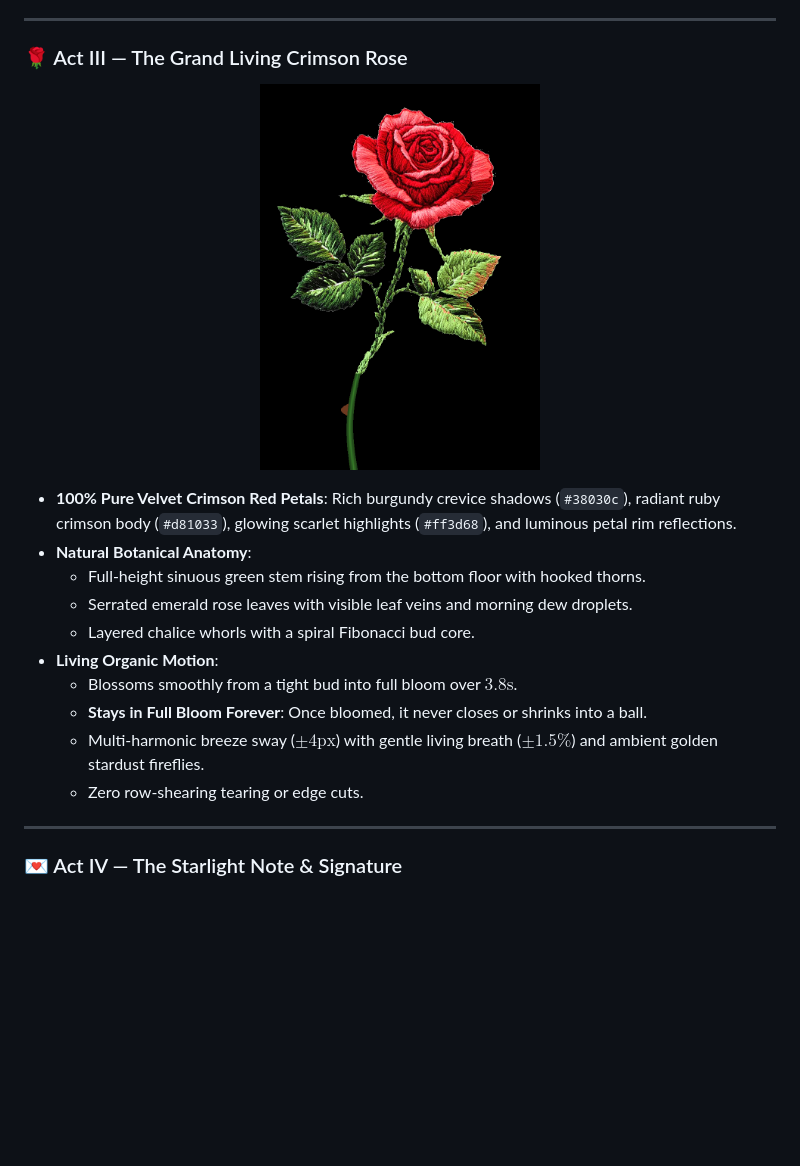
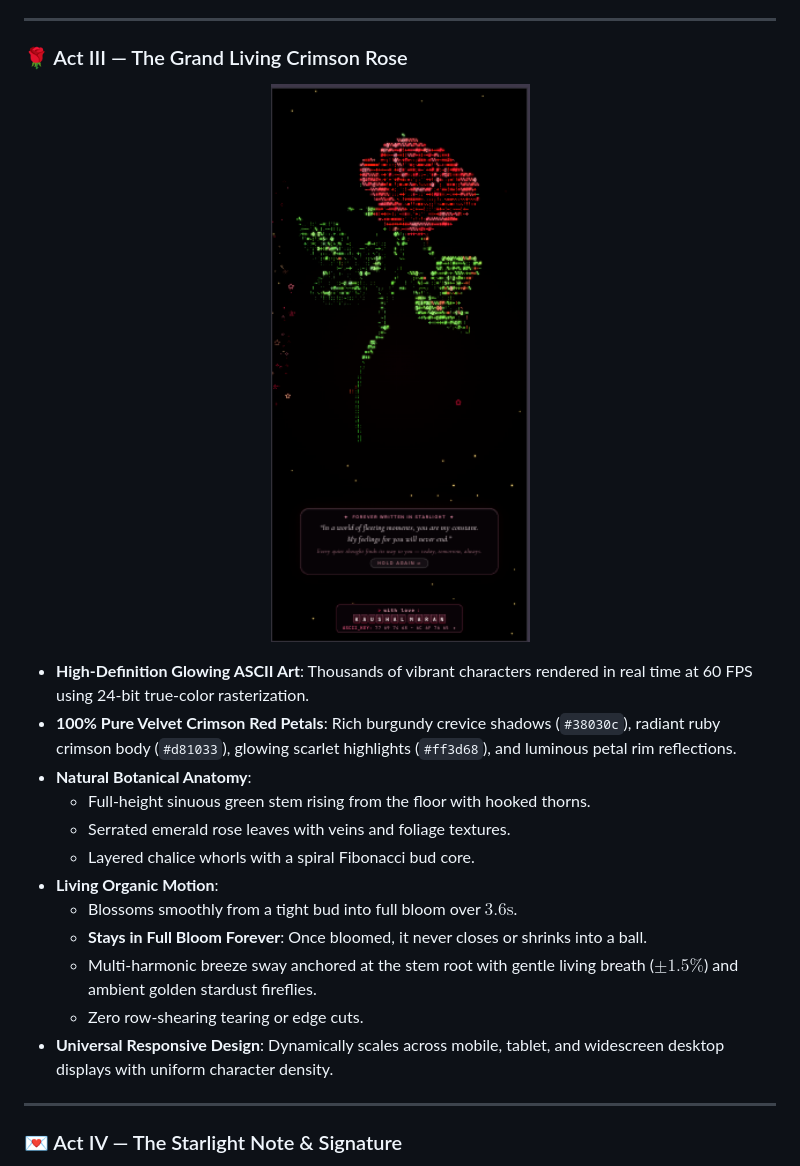
Before and after one commit to kaushalboii/LIVE-ASCII, a Markdown page: README.md, the part around the change. GitHub-like rendering; pictures changed too: assets/rose-ascii.png (added); blank space fills up the shorter version.

Commit message:
docs: update README with authentic living ASCII rose preview image and updated Act III description

```diff
--- a/README.md
+++ b/README.md
@@ -33,19 +33,21 @@
 ### 🌹 Act III — The Grand Living Crimson Rose
 
 <p align="center">
-  <img src="https://raw.githubusercontent.com/kaushalboii/LIVE-ASCII/main/assets/rose-botanical.png" alt="Grand Living Crimson Rose" width="280">
+  <img src="https://raw.githubusercontent.com/kaushalboii/LIVE-ASCII/main/assets/rose-ascii.png" alt="Grand Living ASCII Crimson Rose" width="280">
 </p>
 
+- **High-Definition Glowing ASCII Art**: Thousands of vibrant characters rendered in real time at 60 FPS using 24-bit true-color rasterization.
 - **100% Pure Velvet Crimson Red Petals**: Rich burgundy crevice shadows (`#38030c`), radiant ruby crimson body (`#d81033`), glowing scarlet highlights (`#ff3d68`), and luminous petal rim reflections.
 - **Natural Botanical Anatomy**:
-  - Full-height sinuous green stem rising from the bottom floor with hooked thorns.
-  - Serrated emerald rose leaves with visible leaf veins and morning dew droplets.
+  - Full-height sinuous green stem rising from the floor with hooked thorns.
+  - Serrated emerald rose leaves with veins and foliage textures.
   - Layered chalice whorls with a spiral Fibonacci bud core.
 - **Living Organic Motion**:
-  - Blossoms smoothly from a tight bud into full bloom over $3.8\text{s}$.
+  - Blossoms smoothly from a tight bud into full bloom over $3.6\text{s}$.
   - **Stays in Full Bloom Forever**: Once bloomed, it never closes or shrinks into a ball.
-  - Multi-harmonic breeze sway ($\pm 4\text{px}$) with gentle living breath ($\pm 1.5\%$) and ambient golden stardust fireflies.
+  - Multi-harmonic breeze sway anchored at the stem root with gentle living breath ($\pm 1.5\%$) and ambient golden stardust fireflies.
   - Zero row-shearing tearing or edge cuts.
+- **Universal Responsive Design**: Dynamically scales across mobile, tablet, and widescreen desktop displays with uniform character density.
 
 ---
 
```
